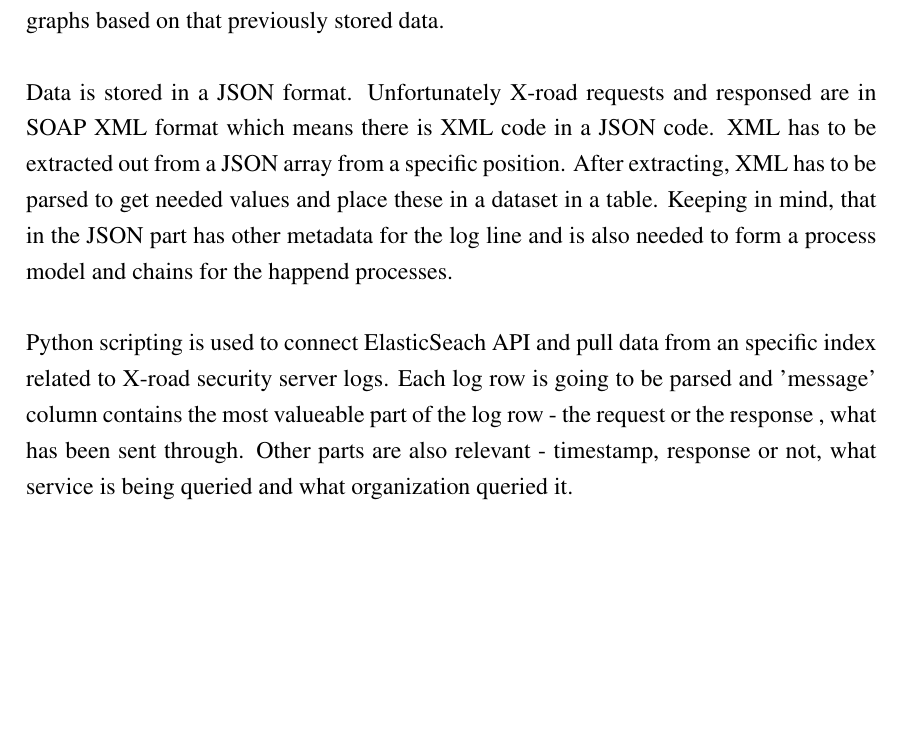
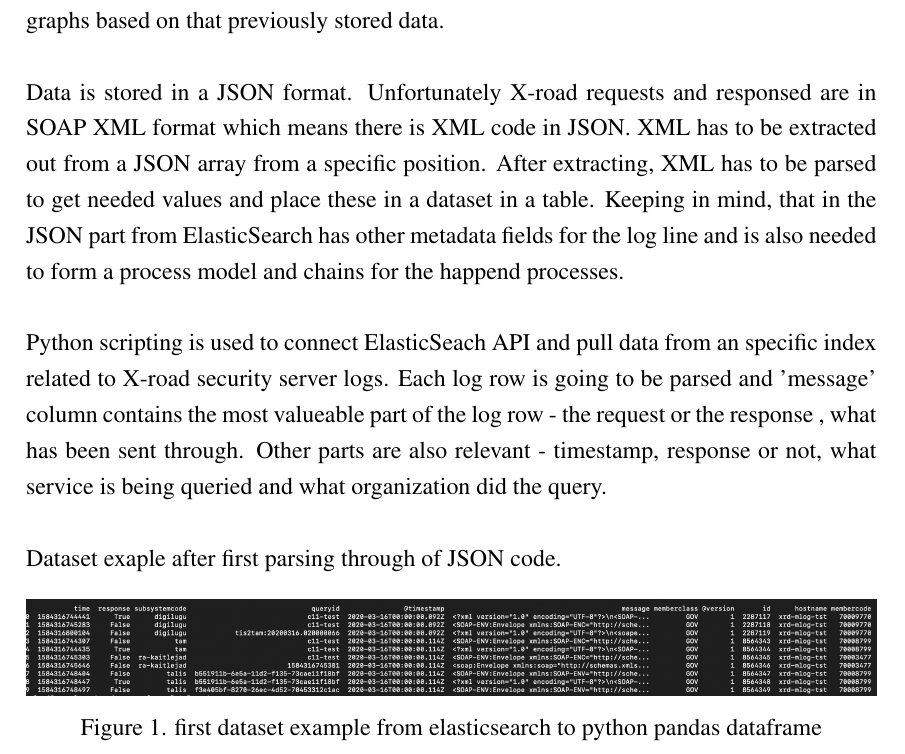
Before and after one commit to ulihten/cybsec-thesis, a LaTeX thesis (cybsec-thesis.tex): part of page 13 of 16, cut so that both start at the same text, the shorter picture padded with empty space. Compiled offline with pdfLaTeX.

Commit message:
update in parsing log data
update with example dataset

```diff
--- a/cybsec-thesis.tex
+++ b/cybsec-thesis.tex
@@ -256,9 +256,18 @@ Gathered data is saved in a table format in a csv file. Every row describes a lo
 \subsection{Methods for parsing logs for needed data}
 Logs are collected, viewable and searchable through ELK stack (ElasticSearch, Logstash, Kibana). From x-road servers each data request and response is sent to a centralized logging system called Logstash. After processing the incoming log streams, data is stored (or stashed) in ElasticSearch for being searchable. Kibana allows to do analytics and graphs based on that previously stored data.
 
-Data is stored in a JSON format. Unfortunately X-road requests and responsed are in SOAP XML format which means there is XML code in a JSON code. XML has to be extracted out from a JSON array from a specific position. After extracting, XML has to be parsed to get needed values and place these in a dataset in a table. Keeping in mind, that in the JSON part has other metadata for the log line and is also needed to form a process model and chains for the happend processes.
+Data is stored in a JSON format. Unfortunately X-road requests and responsed are in SOAP XML format which means there is XML code in JSON. XML has to be extracted out from a JSON array from a specific position. After extracting, XML has to be parsed to get needed values and place these in a dataset in a table. Keeping in mind, that in the JSON part from ElasticSearch has other metadata fields for the log line and is also needed to form a process model and chains for the happend processes.
 
-Python scripting is used to connect ElasticSeach API and pull data from an specific index related to X-road security server logs. Each log row is going to be parsed and 'message' column contains the most valueable part of the log row -  the request or the response , what has been sent through. Other parts are also relevant - timestamp, response or not, what service is being queried and what organization queried it.
+Python scripting is used to connect ElasticSeach API and pull data from an specific index related to X-road security server logs. Each log row is going to be parsed and 'message' column contains the most valueable part of the log row -  the request or the response , what has been sent through. Other parts are also relevant - timestamp, response or not, what service is being queried and what organization did the query.
+
+Dataset exaple after first parsing through of JSON code.
+
+\begin{figure}[h]
+	\centering
+	\includegraphics[width=15cm]{img/first_dataset_example.png} % edit the width according to need
+	\caption{first dataset example from elasticsearch to python pandas dataframe}
+	\label{fig:first dataset example}
+\end{figure}
 
 \section{Discovering process models}
 
```
Also changed, not shown: cybsec-thesis.pdf, img/first_dataset_example.png (added), 6 other files.
